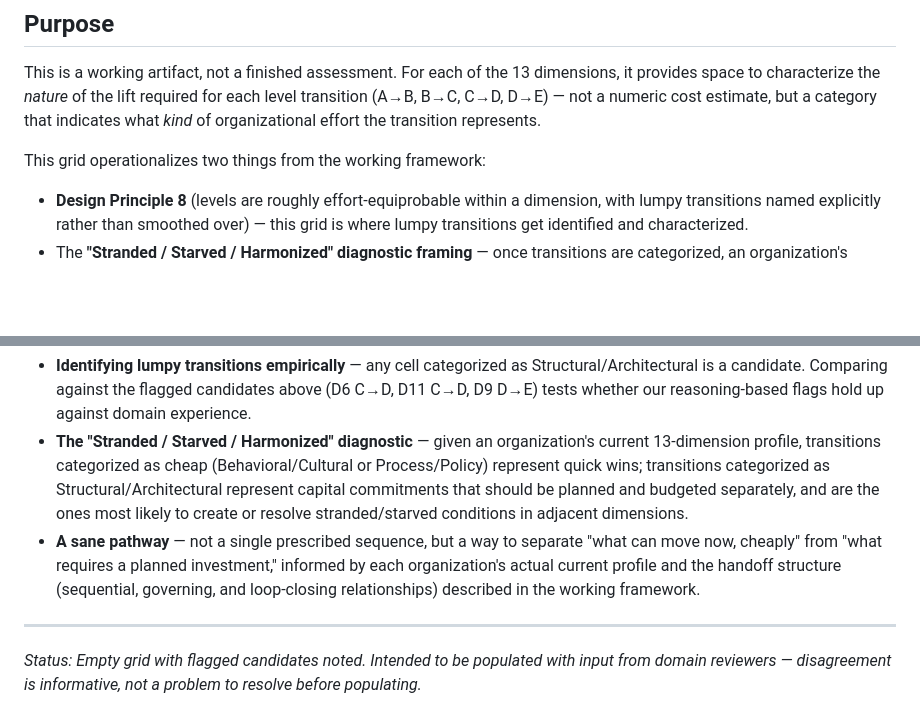
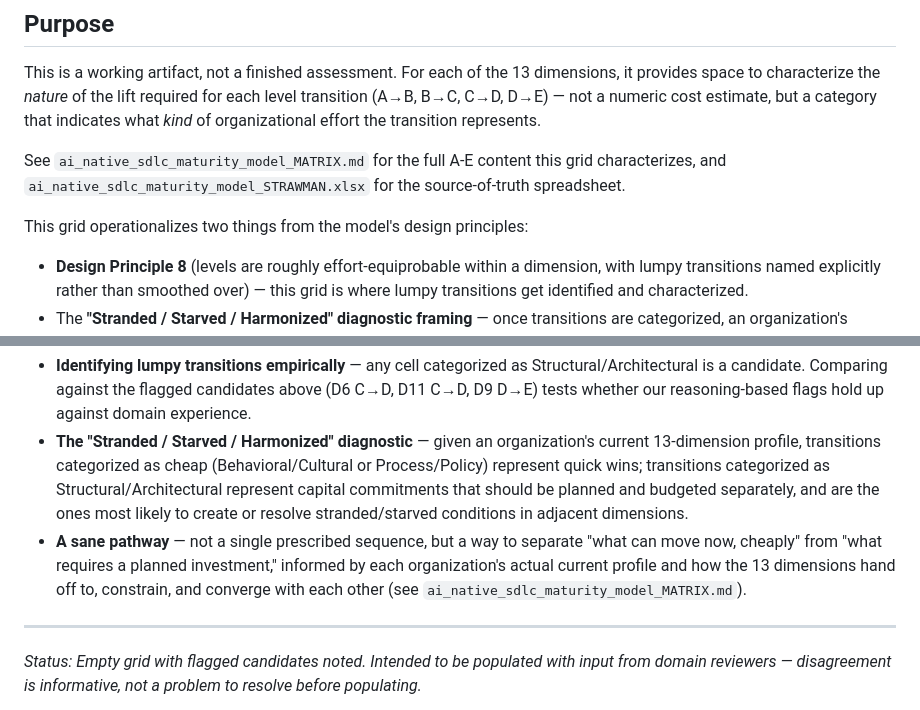
Before and after one commit to superdtf-0882/ai-native-sdlc-maturity-model, a Markdown page: transition_character_grid.md, 2 parts joined by grey strips. GitHub-like rendering; blank space fills up the shorter version.

```diff
--- a/transition_character_grid.md
+++ b/transition_character_grid.md
@@ -4,7 +4,9 @@
 
 This is a working artifact, not a finished assessment. For each of the 13 dimensions, it provides space to characterize the *nature* of the lift required for each level transition (A→B, B→C, C→D, D→E) — not a numeric cost estimate, but a category that indicates what *kind* of organizational effort the transition represents.
 
-This grid operationalizes two things from the working framework:
+See `ai_native_sdlc_maturity_model_MATRIX.md` for the full A-E content this grid characterizes, and `ai_native_sdlc_maturity_model_STRAWMAN.xlsx` for the source-of-truth spreadsheet.
+
+This grid operationalizes two things from the model's design principles:
 
 - **Design Principle 8** (levels are roughly effort-equiprobable within a dimension, with lumpy transitions named explicitly rather than smoothed over) — this grid is where lumpy transitions get identified and characterized.
 - The **"Stranded / Starved / Harmonized" diagnostic framing** — once transitions are categorized, an organization's profile across all 13 dimensions can be read for stranded capability (advanced dimensions whose value can't be consumed by lagging neighbors), starved dimensions (advanced downstream capability fed by a low-fidelity upstream bottleneck), or harmonized balance (consistent maturity with no stranded capital and no starvation — which Design Principle 3 treats as a legitimate target, not a failure to reach E).
@@ -57,7 +59,7 @@ Once populated, the grid can support:
 
 - **Identifying lumpy transitions empirically** — any cell categorized as Structural/Architectural is a candidate. Comparing against the flagged candidates above (D6 C→D, D11 C→D, D9 D→E) tests whether our reasoning-based flags hold up against domain experience.
 - **The "Stranded / Starved / Harmonized" diagnostic** — given an organization's current 13-dimension profile, transitions categorized as cheap (Behavioral/Cultural or Process/Policy) represent quick wins; transitions categorized as Structural/Architectural represent capital commitments that should be planned and budgeted separately, and are the ones most likely to create or resolve stranded/starved conditions in adjacent dimensions.
-- **A sane pathway** — not a single prescribed sequence, but a way to separate "what can move now, cheaply" from "what requires a planned investment," informed by each organization's actual current profile and the handoff structure (sequential, governing, and loop-closing relationships) described in the working framework.
+- **A sane pathway** — not a single prescribed sequence, but a way to separate "what can move now, cheaply" from "what requires a planned investment," informed by each organization's actual current profile and how the 13 dimensions hand off to, constrain, and converge with each other (see `ai_native_sdlc_maturity_model_MATRIX.md`).
 
 ---
 
```
Also changed, not shown: ai_native_sdlc_maturity_model_MATRIX.md (added, +355 -0 lines).
